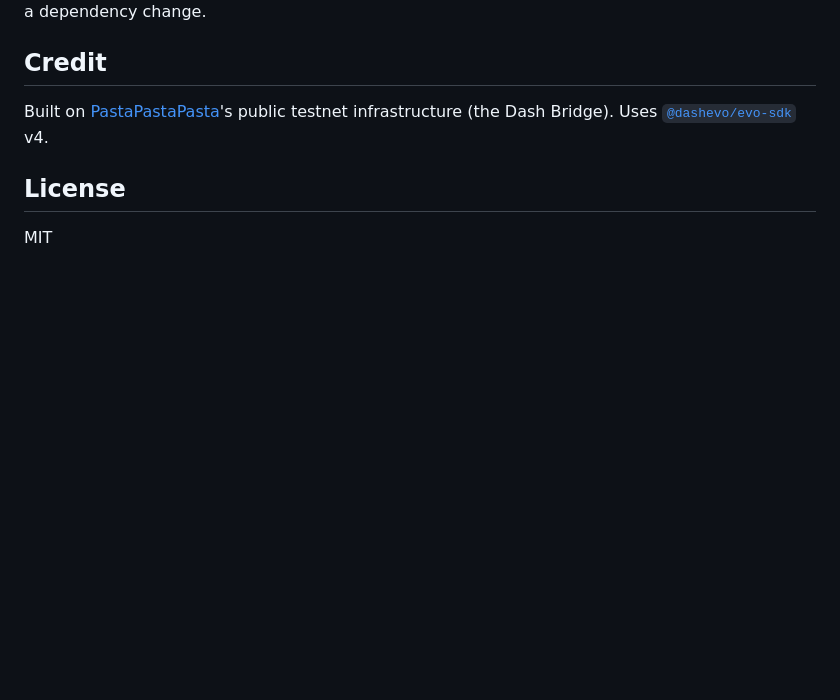
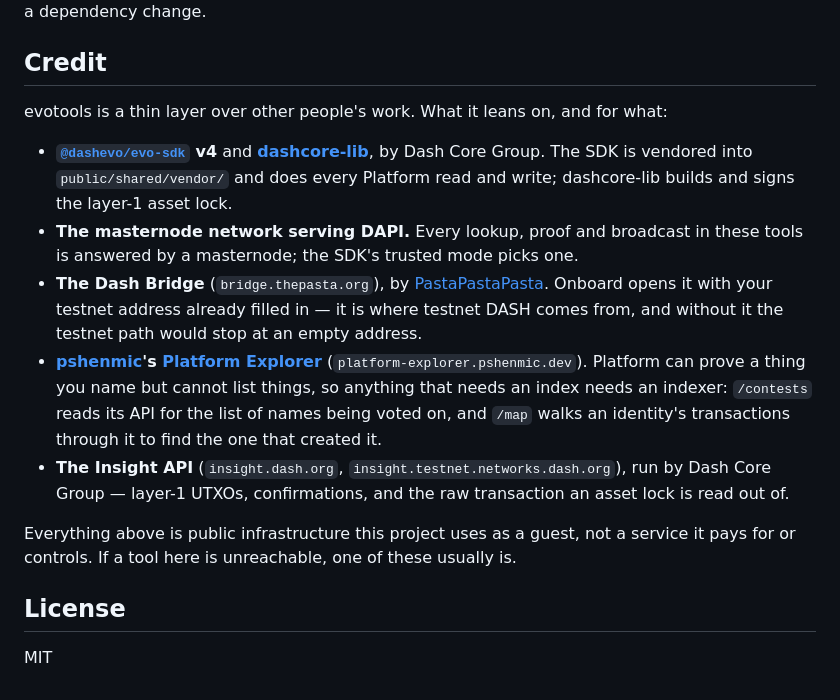
Before and after one commit to 247bas/evotools, a Markdown page: README.md, the part around the change. Rendered like a GitHub page; blank space fills up the shorter version.

Commit message:
docs: credit what the site actually runs on
The old section thanked PastaPastaPasta for "public testnet infrastructure" and
named the SDK. Both parts were off. Onboard does not build on the Dash Bridge,
it opens it in a tab with your address filled in — which is worth saying,
because it is where testnet DASH comes from and the testnet path stops without
it. And the list left out everything else: pshenmic's Platform Explorer API,
which /contests and /map genuinely depend on because Platform can prove a thing
you name but cannot list things; the Insight API behind every layer-1 read and
the asset lock; and the masternodes answering every call the SDK makes.

Each entry now says what it is used for, which is the part that makes a credit
mean something.

Co-Authored-By: Claude Opus 5 (1M context) <noreply@anthropic.com>

```diff
--- a/README.md
+++ b/README.md
@@ -112,9 +112,32 @@ build — always commit the lockfile with a dependency change.
 
 ## Credit
 
-Built on [PastaPastaPasta](https://github.com/PastaPastaPasta)'s public testnet
-infrastructure (the Dash Bridge). Uses
-[`@dashevo/evo-sdk`](https://www.npmjs.com/package/@dashevo/evo-sdk) v4.
+evotools is a thin layer over other people's work. What it leans on, and for
+what:
+
+- **[`@dashevo/evo-sdk`](https://www.npmjs.com/package/@dashevo/evo-sdk) v4** and
+  **[dashcore-lib](https://github.com/dashpay/dashcore-lib)**, by Dash Core
+  Group. The SDK is vendored into `public/shared/vendor/` and does every Platform
+  read and write; dashcore-lib builds and signs the layer-1 asset lock.
+- **The masternode network serving DAPI.** Every lookup, proof and broadcast in
+  these tools is answered by a masternode; the SDK's trusted mode picks one.
+- **The Dash Bridge** (`bridge.thepasta.org`), by
+  [PastaPastaPasta](https://github.com/PastaPastaPasta). Onboard opens it with
+  your testnet address already filled in — it is where testnet DASH comes from,
+  and without it the testnet path would stop at an empty address.
+- **[pshenmic](https://github.com/pshenmic)'s
+  [Platform Explorer](https://github.com/pshenmic/platform-explorer)**
+  (`platform-explorer.pshenmic.dev`). Platform can prove a thing you name but
+  cannot list things, so anything that needs an index needs an indexer:
+  `/contests` reads its API for the list of names being voted on, and `/map`
+  walks an identity's transactions through it to find the one that created it.
+- **The Insight API** (`insight.dash.org`,
+  `insight.testnet.networks.dash.org`), run by Dash Core Group — layer-1 UTXOs,
+  confirmations, and the raw transaction an asset lock is read out of.
+
+Everything above is public infrastructure this project uses as a guest, not a
+service it pays for or controls. If a tool here is unreachable, one of these
+usually is.
 
 ## License
 
```
Also changed, not shown: CHANGELOG.md (+7 -0 lines).
